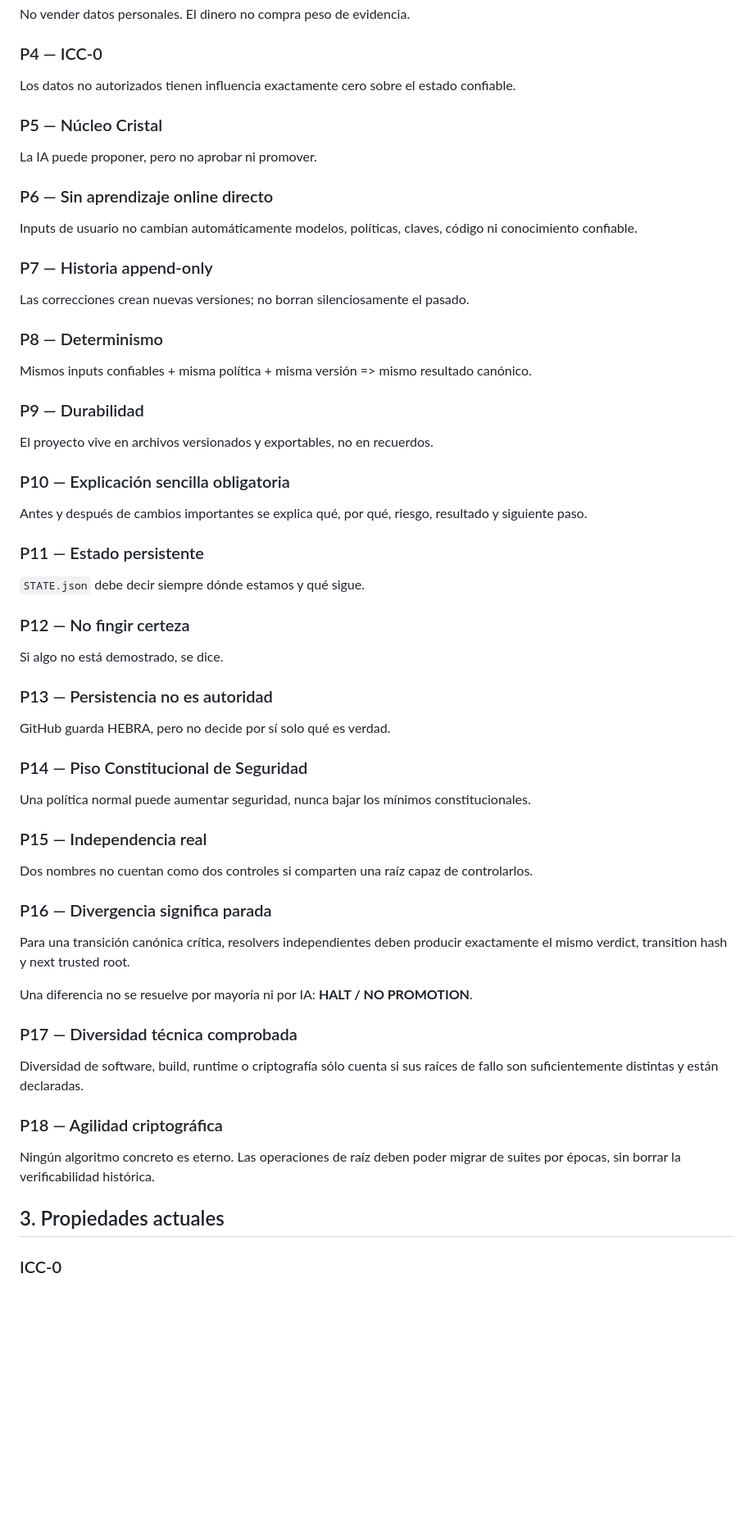
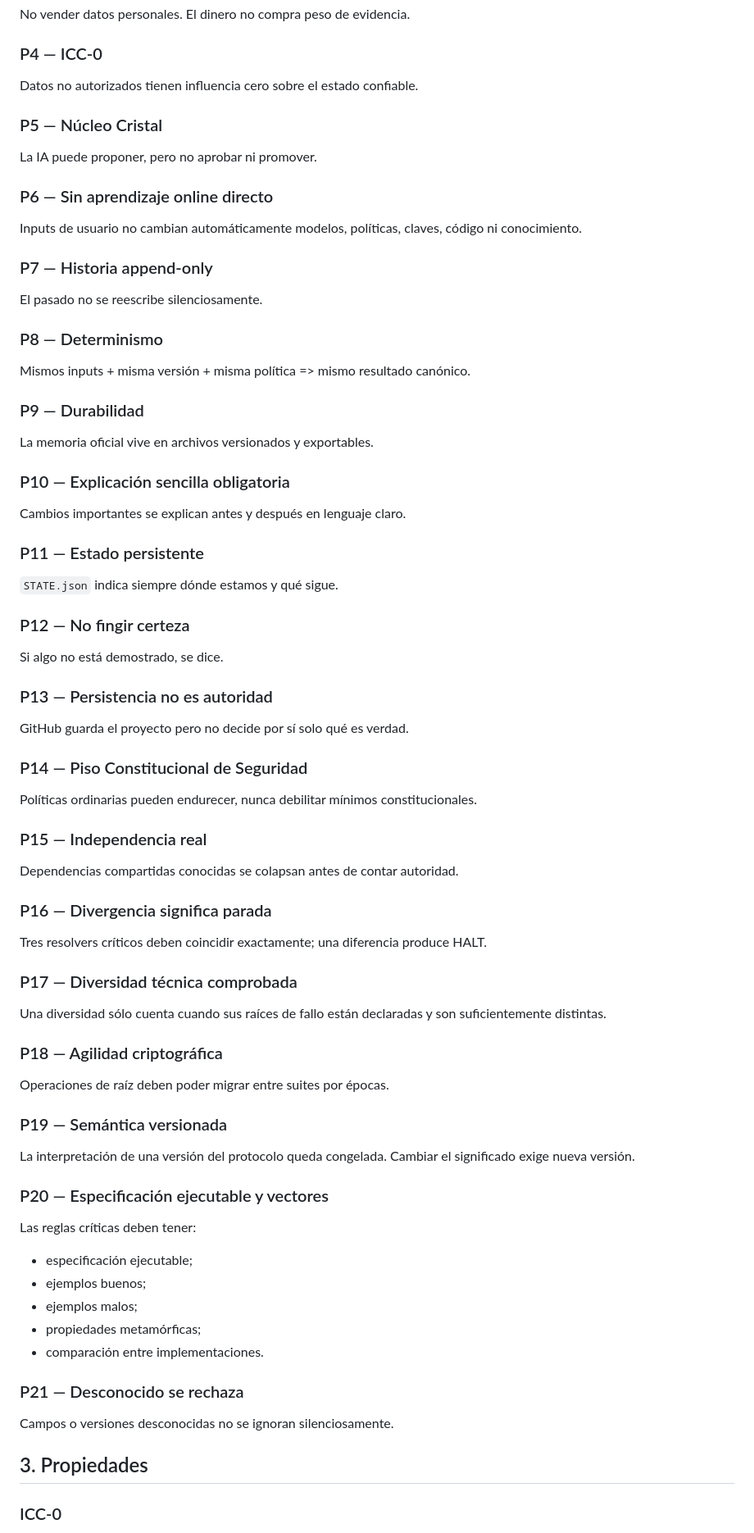
Before and after one commit to miguelcastill85-del/HEBRA, a Markdown page: CANON.md, the part around one of its changes. Shown at 82% size. Rendered like a GitHub page; blank space fills up the shorter version.

```diff
--- a/CANON.md
+++ b/CANON.md
@@ -19,56 +17,65 @@ No se añade gasto operativo nuevo hasta que HEBRA genere ingresos propios.
 No vender datos personales. El dinero no compra peso de evidencia.
 
 ### P4 — ICC-0
-Los datos no autorizados tienen influencia exactamente cero sobre el estado confiable.
+Datos no autorizados tienen influencia cero sobre el estado confiable.
 
 ### P5 — Núcleo Cristal
 La IA puede proponer, pero no aprobar ni promover.
 
 ### P6 — Sin aprendizaje online directo
-Inputs de usuario no cambian automáticamente modelos, políticas, claves, código ni conocimiento confiable.
+Inputs de usuario no cambian automáticamente modelos, políticas, claves, código ni conocimiento.
 
 ### P7 — Historia append-only
-Las correcciones crean nuevas versiones; no borran silenciosamente el pasado.
+El pasado no se reescribe silenciosamente.
 
 ### P8 — Determinismo
-Mismos inputs confiables + misma política + misma versión => mismo resultado canónico.
+Mismos inputs + misma versión + misma política => mismo resultado canónico.
 
 ### P9 — Durabilidad
-El proyecto vive en archivos versionados y exportables, no en recuerdos.
+La memoria oficial vive en archivos versionados y exportables.
 
 ### P10 — Explicación sencilla obligatoria
-Antes y después de cambios importantes se explica qué, por qué, riesgo, resultado y siguiente paso.
+Cambios importantes se explican antes y después en lenguaje claro.
 
 ### P11 — Estado persistente
-`STATE.json` debe decir siempre dónde estamos y qué sigue.
+`STATE.json` indica siempre dónde estamos y qué sigue.
 
 ### P12 — No fingir certeza
 Si algo no está demostrado, se dice.
 
 ### P13 — Persistencia no es autoridad
-GitHub guarda HEBRA, pero no decide por sí solo qué es verdad.
+GitHub guarda el proyecto pero no decide por sí solo qué es verdad.
 
 ### P14 — Piso Constitucional de Seguridad
-Una política normal puede aumentar seguridad, nunca bajar los mínimos constitucionales.
+Políticas ordinarias pueden endurecer, nunca debilitar mínimos constitucionales.
 
 ### P15 — Independencia real
-Dos nombres no cuentan como dos controles si comparten una raíz capaz de controlarlos.
+Dependencias compartidas conocidas se colapsan antes de contar autoridad.
 
 ### P16 — Divergencia significa parada
-Para una transición canónica crítica, resolvers independientes deben producir exactamente el mismo
-verdict, transition hash y next trusted root.
-
-Una diferencia no se resuelve por mayoría ni por IA:
-**HALT / NO PROMOTION**.
+Tres resolvers críticos deben coincidir exactamente; una diferencia produce HALT.
 
 ### P17 — Diversidad técnica comprobada
-Diversidad de software, build, runtime o criptografía sólo cuenta si sus raíces de fallo son
-suficientemente distintas y están declaradas.
+Una diversidad sólo cuenta cuando sus raíces de fallo están declaradas y son suficientemente distintas.
 
 ### P18 — Agilidad criptográfica
-Ningún algoritmo concreto es eterno. Las operaciones de raíz deben poder migrar de suites por épocas,
-sin borrar la verificabilidad histórica.
+Operaciones de raíz deben poder migrar entre suites por épocas.
 
-## 3. Propiedades actuales
+### P19 — Semántica versionada
+La interpretación de una versión del protocolo queda congelada.
+Cambiar el significado exige nueva versión.
+
+### P20 — Especificación ejecutable y vectores
+Las reglas críticas deben tener:
+- especificación ejecutable;
+- ejemplos buenos;
+- ejemplos malos;
+- propiedades metamórficas;
+- comparación entre implementaciones.
+
+### P21 — Desconocido se rechaza
+Campos o versiones desconocidas no se ignoran silenciosamente.
+
+## 3. Propiedades
 
 ### ICC-0
```
Also changed, not shown: other parts of CANON.md (+17 -47 lines).
